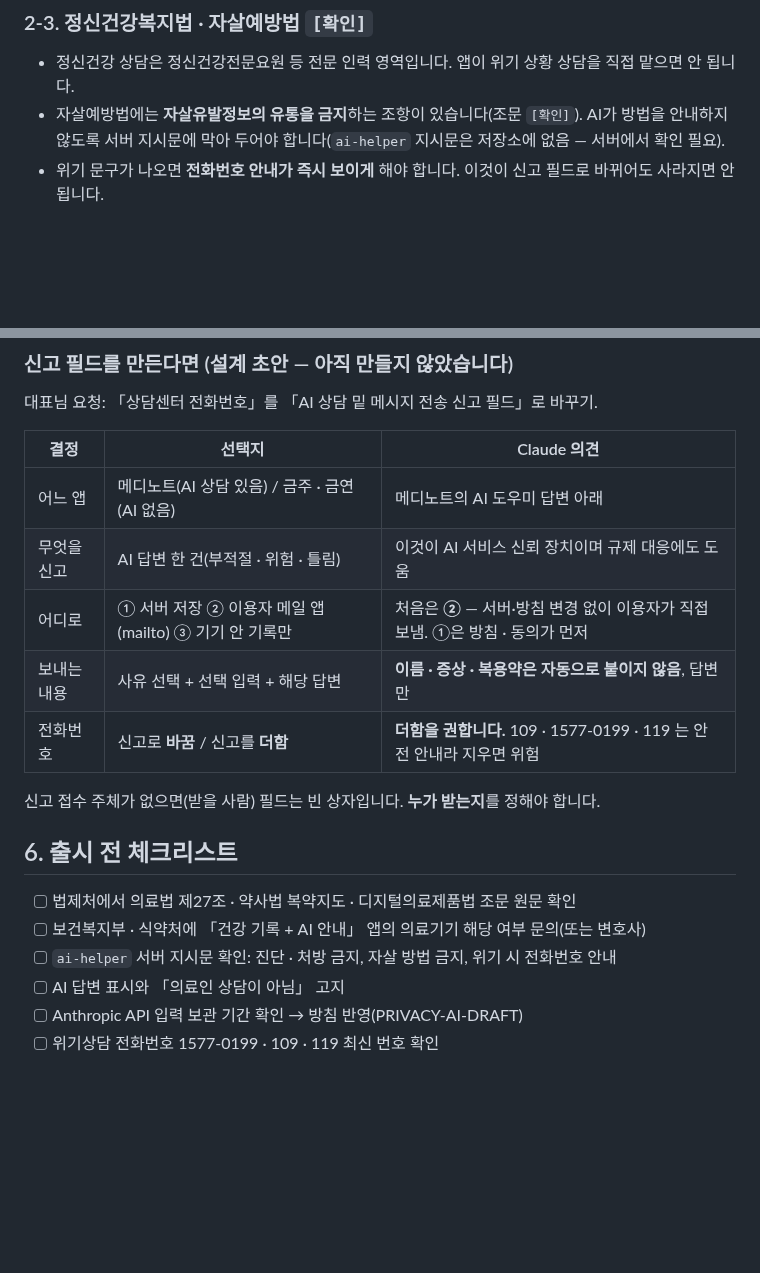
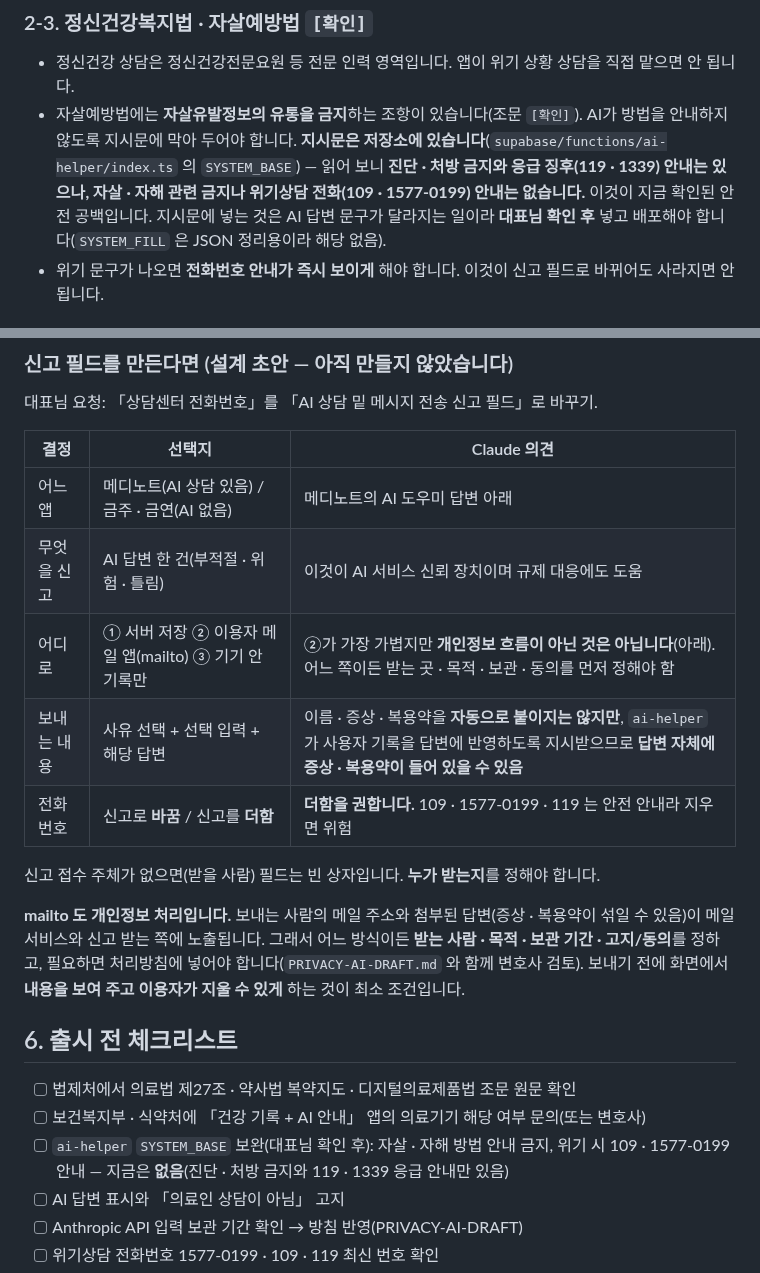
Before and after one commit to hyunjeongshin83/MediNote, a Markdown page: docs/research/LEGAL-REVIEW-COUNSELING.md, 2 parts joined by grey strips. Rendered like a GitHub page; blank space fills up the shorter version.

```diff
--- a/docs/research/LEGAL-REVIEW-COUNSELING.md
+++ b/docs/research/LEGAL-REVIEW-COUNSELING.md
@@ -39,7 +39,11 @@
 ### 2-3. 정신건강복지법 · 자살예방법 `[확인]`
 - 정신건강 상담은 정신건강전문요원 등 전문 인력 영역입니다. 앱이 위기 상황 상담을 직접 맡으면 안 됩니다.
 - 자살예방법에는 **자살유발정보의 유통을 금지**하는 조항이 있습니다(조문 `[확인]`). AI가 방법을 안내하지
-  않도록 서버 지시문에 막아 두어야 합니다(`ai-helper` 지시문은 저장소에 없음 — 서버에서 확인 필요).
+  않도록 지시문에 막아 두어야 합니다. **지시문은 저장소에 있습니다**(`supabase/functions/ai-helper/index.ts`
+  의 `SYSTEM_BASE`) — 읽어 보니 **진단 · 처방 금지와 응급 징후(119 · 1339) 안내는 있으나, 자살 · 자해 관련
+  금지나 위기상담 전화(109 · 1577-0199) 안내는 없습니다.** 이것이 지금 확인된 안전 공백입니다. 지시문에
+  넣는 것은 AI 답변 문구가 달라지는 일이라 **대표님 확인 후** 넣고 배포해야 합니다(`SYSTEM_FILL` 은 JSON
+  정리용이라 해당 없음).
 - 위기 문구가 나오면 **전화번호 안내가 즉시 보이게** 해야 합니다. 이것이 신고 필드로 바뀌어도 사라지면 안 됩니다.
 
 ## 3. 의료기기 경계 (디지털의료제품법 · 식약처)
@@ -73,17 +77,22 @@
 |---|---|---|
 | 어느 앱 | 메디노트(AI 상담 있음) / 금주 · 금연(AI 없음) | 메디노트의 AI 도우미 답변 아래 |
 | 무엇을 신고 | AI 답변 한 건(부적절 · 위험 · 틀림) | 이것이 AI 서비스 신뢰 장치이며 규제 대응에도 도움 |
-| 어디로 | ① 서버 저장 ② 이용자 메일 앱(mailto) ③ 기기 안 기록만 | 처음은 **②** — 서버·방침 변경 없이 이용자가 직접 보냄. ①은 방침 · 동의가 먼저 |
-| 보내는 내용 | 사유 선택 + 선택 입력 + 해당 답변 | **이름 · 증상 · 복용약은 자동으로 붙이지 않음**, 답변만 |
+| 어디로 | ① 서버 저장 ② 이용자 메일 앱(mailto) ③ 기기 안 기록만 | ②가 가장 가볍지만 **개인정보 흐름이 아닌 것은 아닙니다**(아래). 어느 쪽이든 받는 곳 · 목적 · 보관 · 동의를 먼저 정해야 함 |
+| 보내는 내용 | 사유 선택 + 선택 입력 + 해당 답변 | 이름 · 증상 · 복용약을 **자동으로 붙이지는 않지만**, `ai-helper` 가 사용자 기록을 답변에 반영하도록 지시받으므로 **답변 자체에 증상 · 복용약이 들어 있을 수 있음** |
 | 전화번호 | 신고로 **바꿈** / 신고를 **더함** | **더함을 권합니다.** 109 · 1577-0199 · 119 는 안전 안내라 지우면 위험 |
 
 신고 접수 주체가 없으면(받을 사람) 필드는 빈 상자입니다. **누가 받는지**를 정해야 합니다.
+
+**mailto 도 개인정보 처리입니다.** 보내는 사람의 메일 주소와 첨부된 답변(증상 · 복용약이 섞일 수 있음)이
+메일 서비스와 신고 받는 쪽에 노출됩니다. 그래서 어느 방식이든 **받는 사람 · 목적 · 보관 기간 · 고지/동의**를
+정하고, 필요하면 처리방침에 넣어야 합니다(`PRIVACY-AI-DRAFT.md` 와 함께 변호사 검토). 보내기 전에 화면에서
+**내용을 보여 주고 이용자가 지울 수 있게** 하는 것이 최소 조건입니다.
 
 ## 6. 출시 전 체크리스트
 
 - [ ] 법제처에서 의료법 제27조 · 약사법 복약지도 · 디지털의료제품법 조문 원문 확인
 - [ ] 보건복지부 · 식약처에 「건강 기록 + AI 안내」 앱의 의료기기 해당 여부 문의(또는 변호사)
-- [ ] `ai-helper` 서버 지시문 확인: 진단 · 처방 금지, 자살 방법 금지, 위기 시 전화번호 안내
+- [ ] `ai-helper` `SYSTEM_BASE` 보완(대표님 확인 후): 자살 · 자해 방법 안내 금지, 위기 시 109 · 1577-0199 안내 — 지금은 **없음**(진단 · 처방 금지와 119 · 1339 응급 안내만 있음)
 - [ ] AI 답변 표시와 「의료인 상담이 아님」 고지
 - [ ] Anthropic API 입력 보관 기간 확인 → 방침 반영(PRIVACY-AI-DRAFT)
 - [ ] 위기상담 전화번호 1577-0199 · 109 · 119 최신 번호 확인
```
Also changed, not shown: docs/research/WELDA.md (+9 -4 lines).
